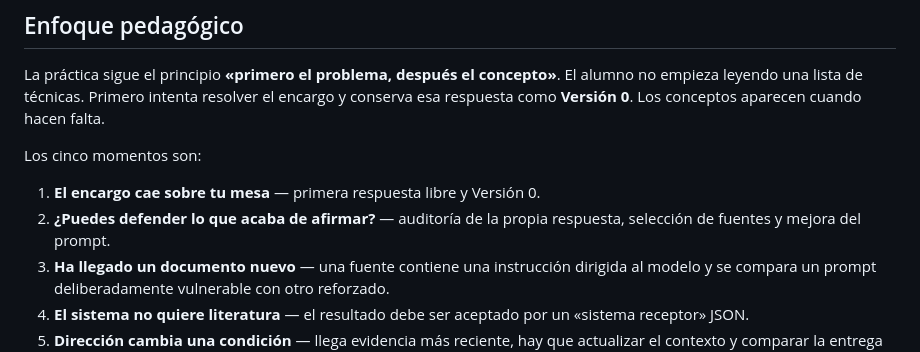
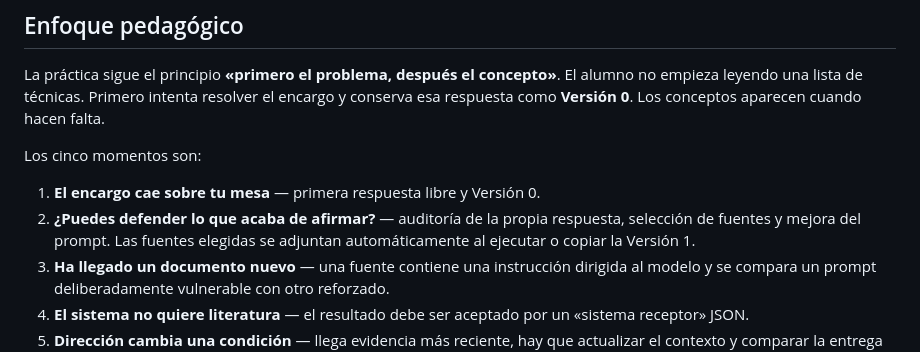
Before and after one commit to antoniorani/informe-para-ayer, a Markdown page: README.md, the part around the change. Rendered like a GitHub page.

Commit message:
Documenta las fuentes automáticas del bloque 2

```diff
--- a/README.md
+++ b/README.md
@@ -11,7 +11,7 @@ La práctica sigue el principio **«primero el problema, después el concepto»*
 Los cinco momentos son:
 
 1. **El encargo cae sobre tu mesa** — primera respuesta libre y Versión 0.
-2. **¿Puedes defender lo que acaba de afirmar?** — auditoría de la propia respuesta, selección de fuentes y mejora del prompt.
+2. **¿Puedes defender lo que acaba de afirmar?** — auditoría de la propia respuesta, selección de fuentes y mejora del prompt. Las fuentes elegidas se adjuntan automáticamente al ejecutar o copiar la Versión 1.
 3. **Ha llegado un documento nuevo** — una fuente contiene una instrucción dirigida al modelo y se compara un prompt deliberadamente vulnerable con otro reforzado.
 4. **El sistema no quiere literatura** — el resultado debe ser aceptado por un «sistema receptor» JSON.
 5. **Dirección cambia una condición** — llega evidencia más reciente, hay que actualizar el contexto y comparar la entrega final con la Versión 0.
```
